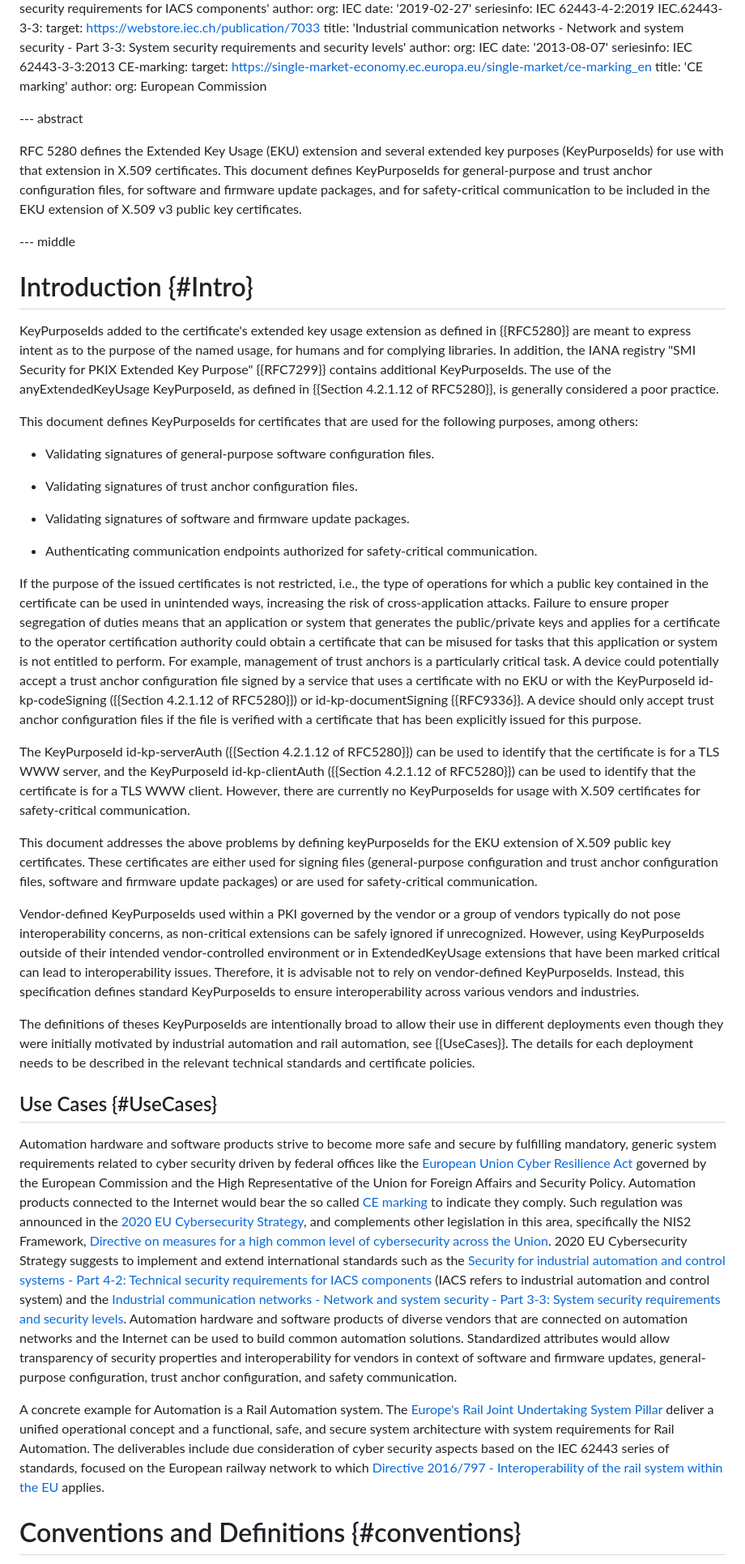
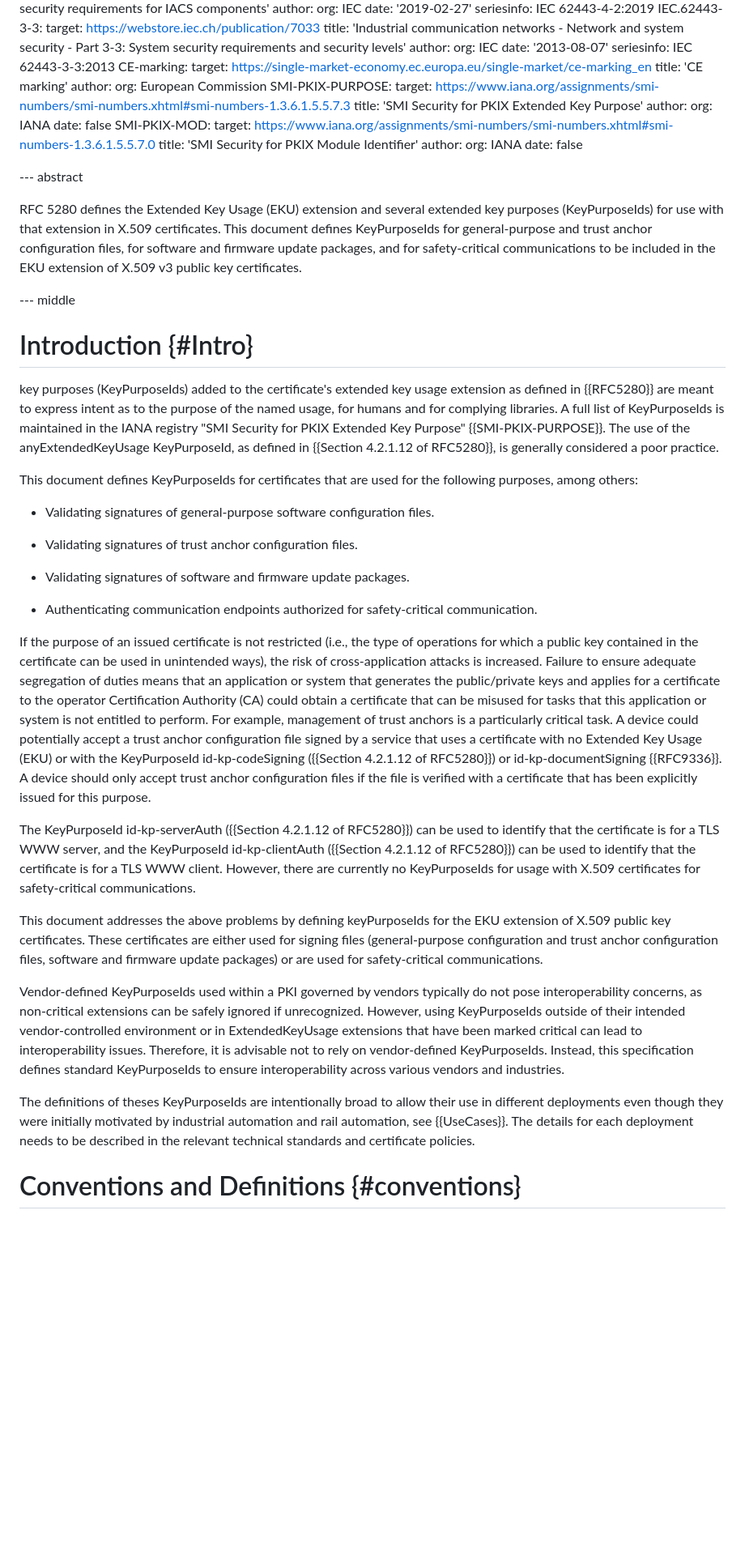
Before and after one commit to lamps-wg/automation-keyusages, a Markdown page: draft-ietf-lamps-automation-keyusages.md, the part around one of its changes. Shown at 81% size. GitHub-like rendering; blank space fills up the shorter version.

```diff
--- a/draft-ietf-lamps-automation-keyusages.md
+++ b/draft-ietf-lamps-automation-keyusages.md
@@ -158,17 +158,29 @@ informative:
     title: 'CE marking'
     author:
       org: European Commission
+  SMI-PKIX-PURPOSE:
+    target: https://www.iana.org/assignments/smi-numbers/smi-numbers.xhtml#smi-numbers-1.3.6.1.5.5.7.3
+    title: 'SMI Security for PKIX Extended Key Purpose'
+    author:
+      org: IANA
+    date: false
+  SMI-PKIX-MOD:
+    target: https://www.iana.org/assignments/smi-numbers/smi-numbers.xhtml#smi-numbers-1.3.6.1.5.5.7.0
+    title: 'SMI Security for PKIX Module Identifier'
+    author:
+      org: IANA
+    date: false
 
 --- abstract
 
 
-RFC 5280 defines the Extended Key Usage (EKU) extension and several extended key purposes (KeyPurposeIds) for use with that extension in X.509 certificates.  This document defines KeyPurposeIds for general-purpose and trust anchor configuration files, for software and firmware update packages, and for safety-critical communication to be included in the EKU extension of X.509 v3 public key certificates.
+RFC 5280 defines the Extended Key Usage (EKU) extension and several extended key purposes (KeyPurposeIds) for use with that extension in X.509 certificates.  This document defines KeyPurposeIds for general-purpose and trust anchor configuration files, for software and firmware update packages, and for safety-critical communications to be included in the EKU extension of X.509 v3 public key certificates.
 
 --- middle
 
 # Introduction {#Intro}
 
-KeyPurposeIds added to the certificate's extended key usage extension as defined in {{RFC5280}} are meant to express intent as to the purpose of the named usage, for humans and for complying libraries. In addition, the IANA registry "SMI Security for PKIX Extended Key Purpose" {{RFC7299}} contains additional KeyPurposeIds. The use of the anyExtendedKeyUsage KeyPurposeId, as defined in {{Section 4.2.1.12 of RFC5280}}, is generally considered a poor practice.
+key purposes (KeyPurposeIds) added to the certificate's extended key usage extension as defined in {{RFC5280}} are meant to express intent as to the purpose of the named usage, for humans and for complying libraries. A full list of KeyPurposeIds is maintained in the IANA registry "SMI Security for PKIX Extended Key Purpose" {{SMI-PKIX-PURPOSE}}. The use of the anyExtendedKeyUsage KeyPurposeId, as defined in {{Section 4.2.1.12 of RFC5280}}, is generally considered a poor practice.
 
 This document defines KeyPurposeIds for certificates that are used for the following purposes, among others:
 
@@ -181,25 +193,15 @@ This document defines KeyPurposeIds for certificates that are used for the follo
 * Authenticating communication endpoints authorized for safety-critical communication.
 
 
-If the purpose of the issued certificates is not restricted, i.e., the type of operations for which a public key contained in the certificate can be used in unintended ways, increasing the risk of cross-application attacks. Failure to ensure proper segregation of duties means that an application or system that generates the public/private keys and applies for a certificate to the operator certification authority could obtain a certificate that can be misused for tasks that this application or system is not entitled to perform. For example, management of trust anchors is a particularly critical task. A device could potentially accept a trust anchor configuration file signed by a service that uses a certificate with no EKU or with the KeyPurposeId id-kp-codeSigning ({{Section 4.2.1.12 of RFC5280}}) or id-kp-documentSigning {{RFC9336}}. A device should only accept trust anchor configuration files if the file is verified with a certificate that has been explicitly issued for this purpose.
+If the purpose of an issued certificate is not restricted (i.e., the type of operations for which a public key contained in the certificate can be used in unintended ways), the risk of cross-application attacks is increased. Failure to ensure adequate segregation of duties means that an application or system that generates the public/private keys and applies for a certificate to the operator Certification Authority (CA) could obtain a certificate that can be misused for tasks that this application or system is not entitled to perform. For example, management of trust anchors is a particularly critical task. A device could potentially accept a trust anchor configuration file signed by a service that uses a certificate with no Extended Key Usage (EKU) or with the KeyPurposeId id-kp-codeSigning ({{Section 4.2.1.12 of RFC5280}}) or id-kp-documentSigning {{RFC9336}}. A device should only accept trust anchor configuration files if the file is verified with a certificate that has been explicitly issued for this purpose.
 
-The KeyPurposeId id-kp-serverAuth ({{Section 4.2.1.12 of RFC5280}}) can be used to identify that the certificate is for a TLS WWW server, and the KeyPurposeId id-kp-clientAuth ({{Section 4.2.1.12 of RFC5280}}) can be used to identify that the certificate is for a TLS WWW client. However, there are currently no KeyPurposeIds for usage with X.509 certificates for safety-critical communication.
+The KeyPurposeId id-kp-serverAuth ({{Section 4.2.1.12 of RFC5280}}) can be used to identify that the certificate is for a TLS WWW server, and the KeyPurposeId id-kp-clientAuth ({{Section 4.2.1.12 of RFC5280}}) can be used to identify that the certificate is for a TLS WWW client. However, there are currently no KeyPurposeIds for usage with X.509 certificates for safety-critical communications.
 
-This document addresses the above problems by defining keyPurposeIds for the EKU extension of X.509 public key certificates. These certificates are either used for signing files (general-purpose configuration and trust anchor configuration files, software and firmware update packages) or are used for safety-critical communication.
+This document addresses the above problems by defining keyPurposeIds for the EKU extension of X.509 public key certificates. These certificates are either used for signing files (general-purpose configuration and trust anchor configuration files, software and firmware update packages) or are used for safety-critical communications.
 
-Vendor-defined KeyPurposeIds used within a PKI governed by the vendor or a group of vendors typically do not pose interoperability concerns, as non-critical extensions can be safely ignored if unrecognized. However, using KeyPurposeIds outside of their intended vendor-controlled environment or in ExtendedKeyUsage extensions that have been marked critical can lead to interoperability issues. Therefore, it is advisable not to rely on vendor-defined KeyPurposeIds. Instead, this specification defines standard KeyPurposeIds to ensure interoperability across various vendors and industries.
+Vendor-defined KeyPurposeIds used within a PKI governed by vendors typically do not pose interoperability concerns, as non-critical extensions can be safely ignored if unrecognized. However, using KeyPurposeIds outside of their intended vendor-controlled environment or in ExtendedKeyUsage extensions that have been marked critical can lead to interoperability issues. Therefore, it is advisable not to rely on vendor-defined KeyPurposeIds. Instead, this specification defines standard KeyPurposeIds to ensure interoperability across various vendors and industries.
 
 The definitions of theses KeyPurposeIds are intentionally broad to allow their use in different deployments even though they were initially motivated by industrial automation and rail automation, see {{UseCases}}. The details for each deployment needs to be described in the relevant technical standards and certificate policies.
-
-
-## Use Cases {#UseCases}
-
-Automation hardware and software products strive to become more safe and secure by fulfilling mandatory, generic system requirements related to cyber security driven by federal offices like the [European Union Cyber Resilience Act](#EU-CRA) governed by the European Commission and the High Representative of the Union for Foreign Affairs and Security Policy.
-Automation products connected to the Internet would bear the so called [CE marking](#CE-marking) to indicate they comply.
-Such regulation was announced in the [2020 EU Cybersecurity Strategy](#EU-STRATEGY), and complements other legislation in this area, specifically the NIS2 Framework, [Directive on measures for a high common level of cybersecurity across the Union](#NIS2).
-2020 EU Cybersecurity Strategy suggests to implement and extend international standards such as the [Security for industrial automation and control systems - Part 4-2: Technical security requirements for IACS components](#IEC.62443-4-2) (IACS refers to industrial automation and control system) and the [Industrial communication networks - Network and system security - Part 3-3: System security requirements and security levels](#IEC.62443-3-3). Automation hardware and software products of diverse vendors that are connected on automation networks and the Internet can be used to build common automation solutions. Standardized attributes would allow transparency of security properties and interoperability for vendors in context of software and firmware updates, general-purpose configuration, trust anchor configuration, and safety communication.
-
-A concrete example for Automation is a Rail Automation system. The [Europe's Rail Joint Undertaking System Pillar](#ERJU) deliver a unified operational concept and a functional, safe, and secure system architecture with system requirements for Rail Automation. The deliverables include due consideration of cyber security aspects based on the IEC 62443 series of standards, focused on the European railway network to which [Directive 2016/797 - Interoperability of the rail system within the EU](#Directive-2016/797) applies.
 
 
 # Conventions and Definitions {#conventions}
```
Also changed, not shown: other parts of draft-ietf-lamps-automation-keyusages.md (+21 -12 lines).
